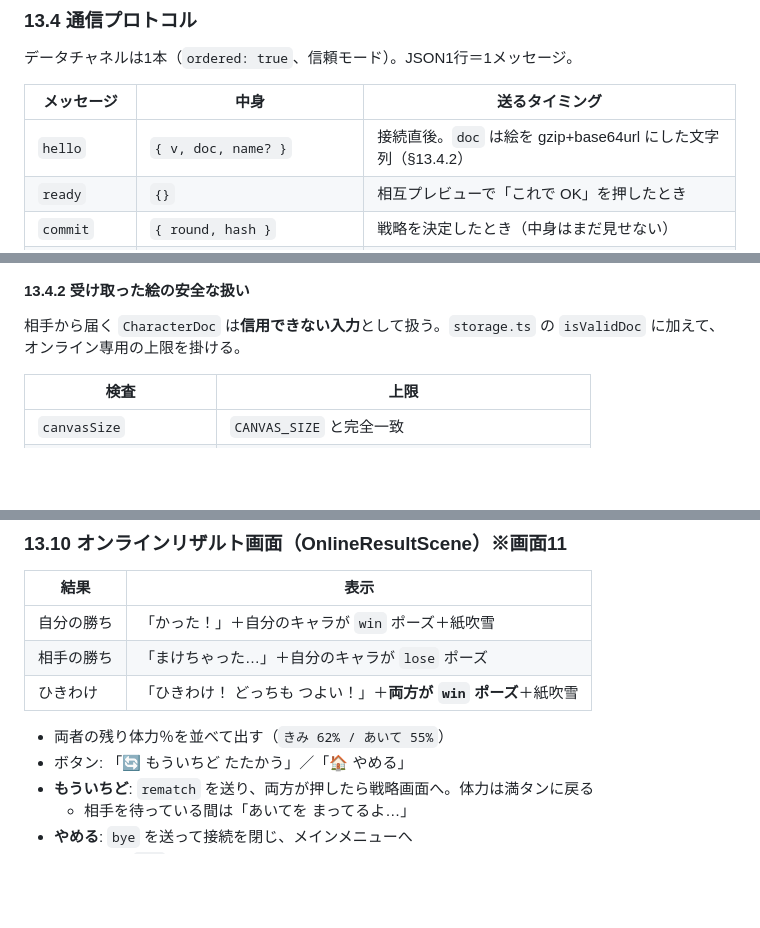
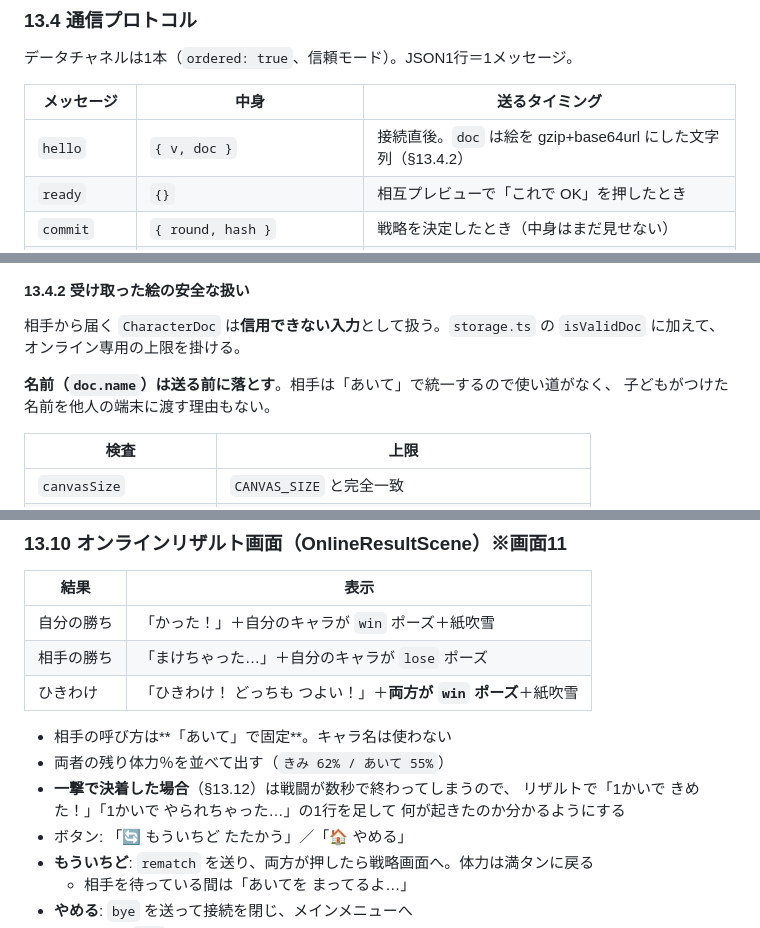
Before and after one commit to sakanayuki/cc_rakugaki, a Markdown page: DESIGN.md, 3 parts joined by grey strips. Drawn GitHub-style; blank space fills up the shorter version.

```diff
--- a/DESIGN.md
+++ b/DESIGN.md
@@ -1389,7 +1393,7 @@ PeerJS が返すエラー種別を、そのまま子ども向けの文言に対
 
 | メッセージ | 中身 | 送るタイミング |
 |---|---|---|
-| `hello` | `{ v, doc, name? }` | 接続直後。`doc` は絵を gzip+base64url にした文字列（§13.4.2） |
+| `hello` | `{ v, doc }` | 接続直後。`doc` は絵を gzip+base64url にした文字列（§13.4.2） |
 | `ready` | `{}` | 相互プレビューで「これで OK」を押したとき |
 | `commit` | `{ round, hash }` | 戦略を決定したとき（中身はまだ見せない） |
 | `reveal` | `{ round, choices, salt, nonce }` | お互いの `commit` が揃ってから |
@@ -1420,6 +1424,9 @@ doc文字列 = base64url( gzip( JSON.stringify(CharacterDoc) ) )
 
 相手から届く `CharacterDoc` は**信用できない入力**として扱う。`storage.ts` の
 `isValidDoc` に加えて、オンライン専用の上限を掛ける。
+
+**名前（`doc.name`）は送る前に落とす**。相手は「あいて」で統一するので使い道がなく、
+子どもがつけた名前を他人の端末に渡す理由もない。
 
 | 検査 | 上限 |
 |---|---|
@@ -1696,7 +1703,11 @@ PvEの `BattleScene` の演出資産（ダメージポップ・タグ・会心
 | 相手の勝ち | 「まけちゃった…」＋自分のキャラが `lose` ポーズ |
 | ひきわけ | 「ひきわけ！ どっちも つよい！」＋**両方が `win` ポーズ**＋紙吹雪 |
 
+- 相手の呼び方は**「あいて」で固定**。キャラ名は使わない
 - 両者の残り体力％を並べて出す（`きみ 62% / あいて 55%`）
+- **一撃で決着した場合**（§13.12）は戦闘が数秒で終わってしまうので、
+  リザルトで「1かいで きめた！」「1かいで やられちゃった…」の1行を足して
+  何が起きたのか分かるようにする
 - ボタン: 「🔄 もういちど たたかう」／「🏠 やめる」
 - **もういちど**: `rematch` を送り、両方が押したら戦略画面へ。体力は満タンに戻る
   - 相手を待っている間は「あいてを まってるよ…」
```
Also changed, not shown: other parts of DESIGN.md (+59 -39 lines).
